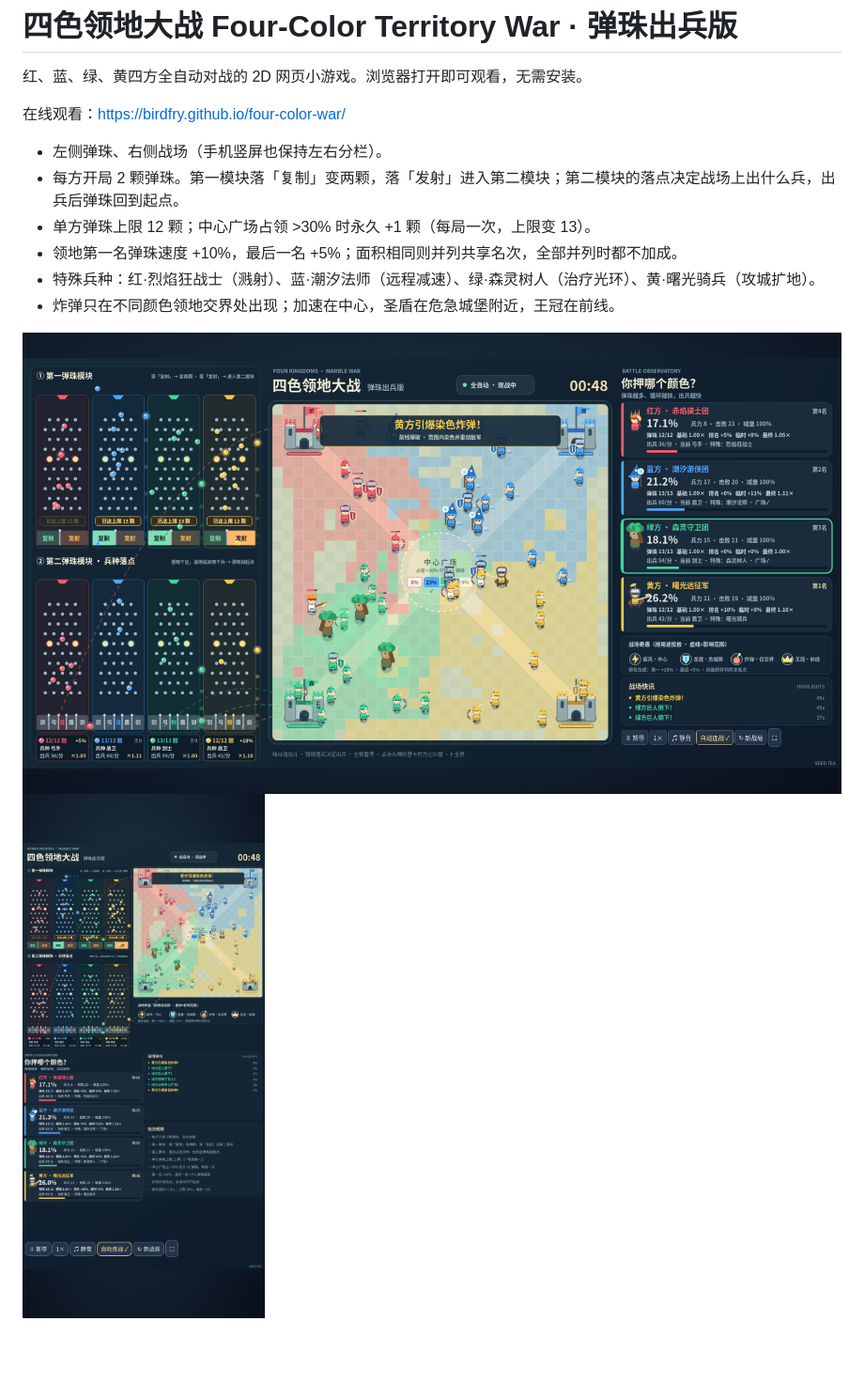
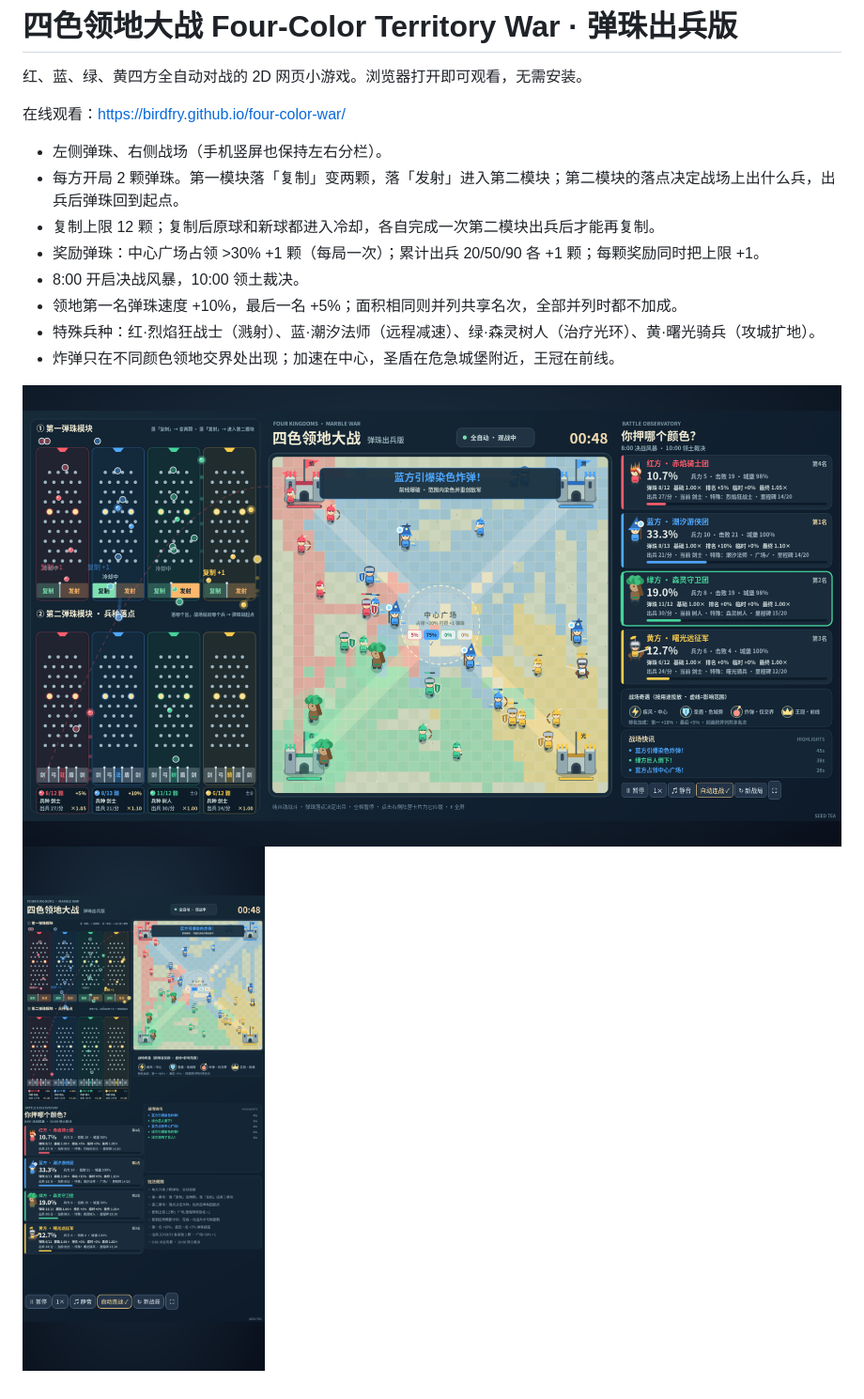
Before and after one commit to Birdfry/four-color-war, a Markdown page: README.md, the part around the change. Shown at 94% size. Rendered like a GitHub page; pictures changed too: screenshots/desktop.png, screenshots/mobile.png; blank space fills up the shorter version.

```diff
--- a/README.md
+++ b/README.md
@@ -6,7 +6,9 @@
 
 - 左侧弹珠、右侧战场（手机竖屏也保持左右分栏）。
 - 每方开局 2 颗弹珠。第一模块落「复制」变两颗，落「发射」进入第二模块；第二模块的落点决定战场上出什么兵，出兵后弹珠回到起点。
-- 单方弹珠上限 12 颗；中心广场占领 >30% 时永久 +1 颗（每局一次，上限变 13）。
+- 复制上限 12 颗；复制后原球和新球都进入冷却，各自完成一次第二模块出兵后才能再复制。
+- 奖励弹珠：中心广场占领 >30% +1 颗（每局一次）；累计出兵 20/50/90 各 +1 颗；每颗奖励同时把上限 +1。
+- 8:00 开启决战风暴，10:00 领土裁决。
 - 领地第一名弹珠速度 +10%，最后一名 +5%；面积相同则并列共享名次，全部并列时都不加成。
 - 特殊兵种：红·烈焰狂战士（溅射）、蓝·潮汐法师（远程减速）、绿·森灵树人（治疗光环）、黄·曙光骑兵（攻城扩地）。
 - 炸弹只在不同颜色领地交界处出现；加速在中心，圣盾在危急城堡附近，王冠在前线。
```
Also changed, not shown: screenshots/desktop-late.png, screenshots/mobile-landscape.png, 1 other file.
